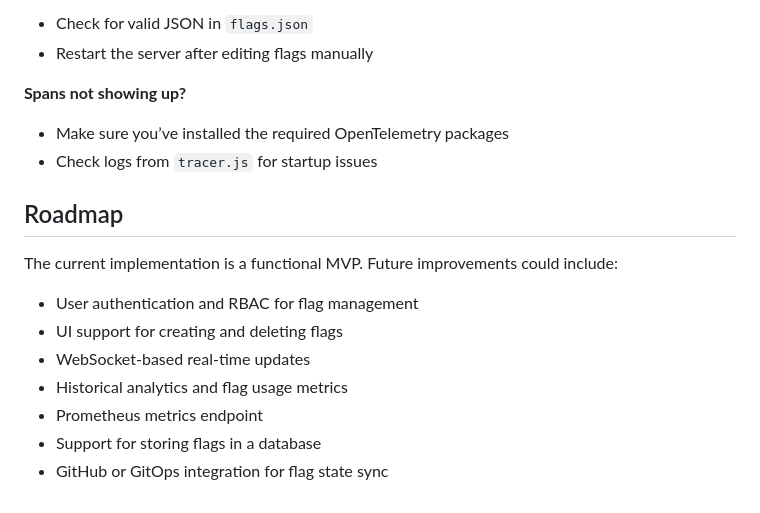
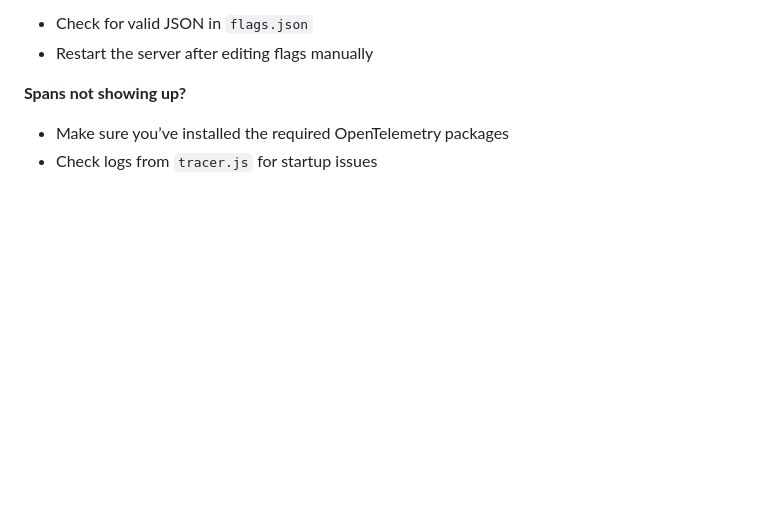
Before and after one commit to jaycdave88/devflow, a Markdown page: README.md, the part around the change. GitHub-like rendering; blank space fills up the shorter version.

```diff
--- a/README.md
+++ b/README.md
@@ -148,15 +148,3 @@ Restart the server and the new flag will appear in the dashboard.
 **Spans not showing up?**
 - Make sure you’ve installed the required OpenTelemetry packages
 - Check logs from `tracer.js` for startup issues
-
-## Roadmap
-
-The current implementation is a functional MVP. Future improvements could include:
-
-- User authentication and RBAC for flag management
-- UI support for creating and deleting flags
-- WebSocket-based real-time updates
-- Historical analytics and flag usage metrics
-- Prometheus metrics endpoint
-- Support for storing flags in a database
-- GitHub or GitOps integration for flag state sync
```
